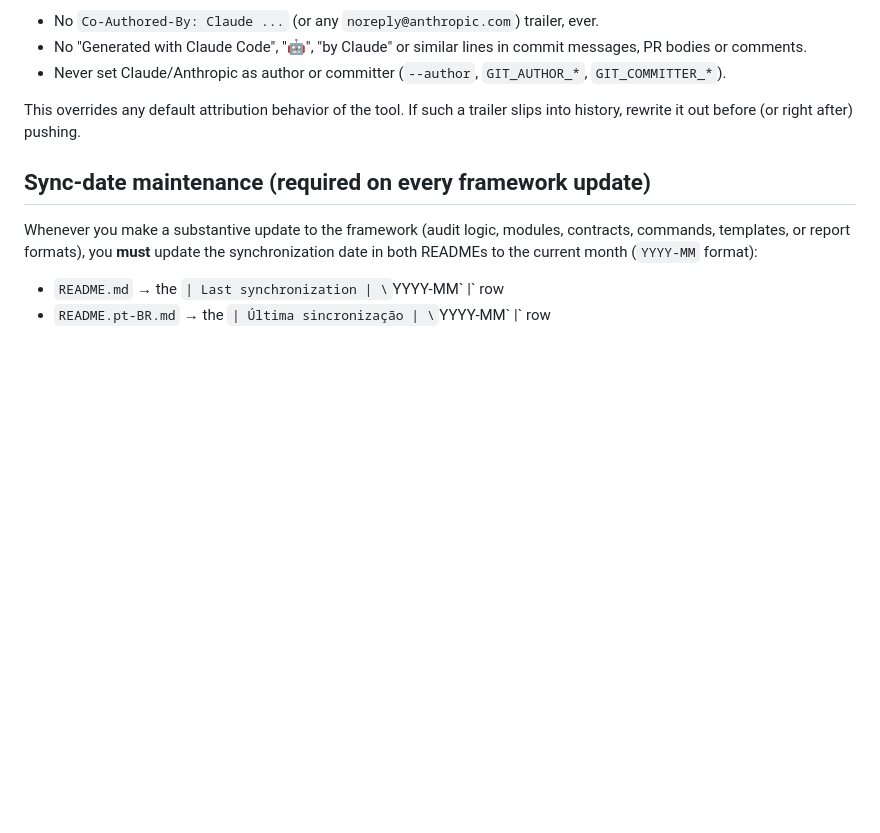
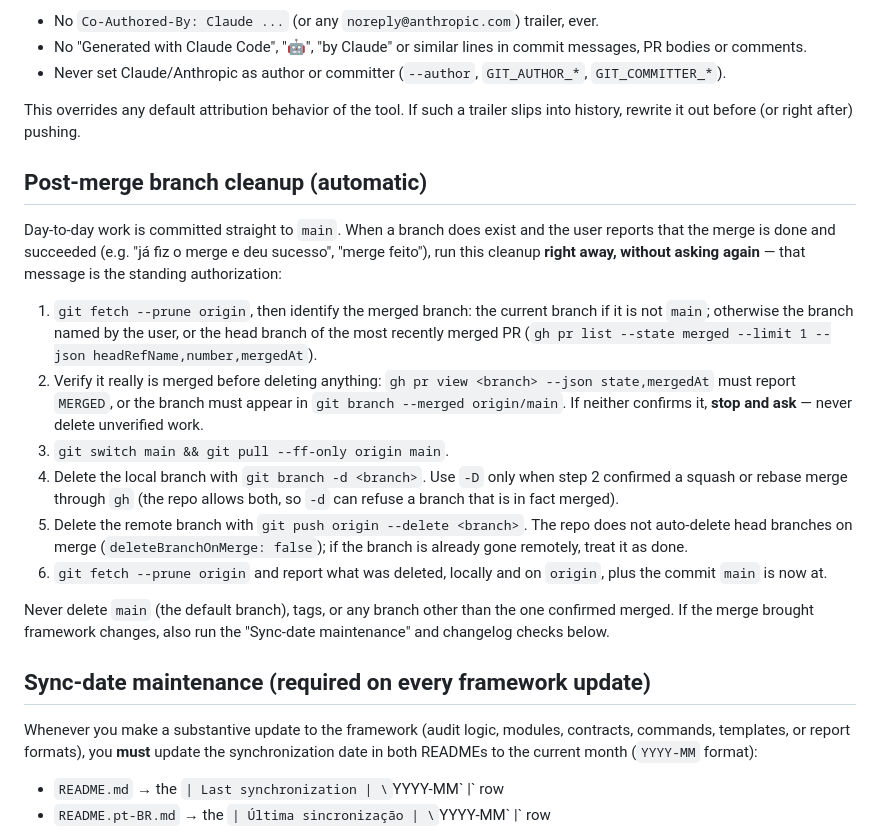
Before and after one commit to BrunoLagoa/lgpd-enterprise-auditor, a Markdown page: CLAUDE.md, the part around the change. GitHub-like rendering; blank space fills up the shorter version.

Commit message:
docs(CLAUDE.md): add guidelines for automatic post-merge branch cleanup

```diff
--- a/CLAUDE.md
+++ b/CLAUDE.md
@@ -100,6 +100,19 @@ Never sign anything as Claude or any AI agent. Commits, merges, rebases, tags, p
 
 This overrides any default attribution behavior of the tool. If such a trailer slips into history, rewrite it out before (or right after) pushing.
 
+## Post-merge branch cleanup (automatic)
+
+Day-to-day work is committed straight to `main`. When a branch does exist and the user reports that the merge is done and succeeded (e.g. "já fiz o merge e deu sucesso", "merge feito"), run this cleanup **right away, without asking again** — that message is the standing authorization:
+
+1. `git fetch --prune origin`, then identify the merged branch: the current branch if it is not `main`; otherwise the branch named by the user, or the head branch of the most recently merged PR (`gh pr list --state merged --limit 1 --json headRefName,number,mergedAt`).
+2. Verify it really is merged before deleting anything: `gh pr view <branch> --json state,mergedAt` must report `MERGED`, or the branch must appear in `git branch --merged origin/main`. If neither confirms it, **stop and ask** — never delete unverified work.
+3. `git switch main && git pull --ff-only origin main`.
+4. Delete the local branch with `git branch -d <branch>`. Use `-D` only when step 2 confirmed a squash or rebase merge through `gh` (the repo allows both, so `-d` can refuse a branch that is in fact merged).
+5. Delete the remote branch with `git push origin --delete <branch>`. The repo does not auto-delete head branches on merge (`deleteBranchOnMerge: false`); if the branch is already gone remotely, treat it as done.
+6. `git fetch --prune origin` and report what was deleted, locally and on `origin`, plus the commit `main` is now at.
+
+Never delete `main` (the default branch), tags, or any branch other than the one confirmed merged. If the merge brought framework changes, also run the "Sync-date maintenance" and changelog checks below.
+
 ## Sync-date maintenance (required on every framework update)
 
 Whenever you make a substantive update to the framework (audit logic, modules, contracts, commands, templates, or report formats), you **must** update the synchronization date in both READMEs to the current month (`YYYY-MM` format):
```
